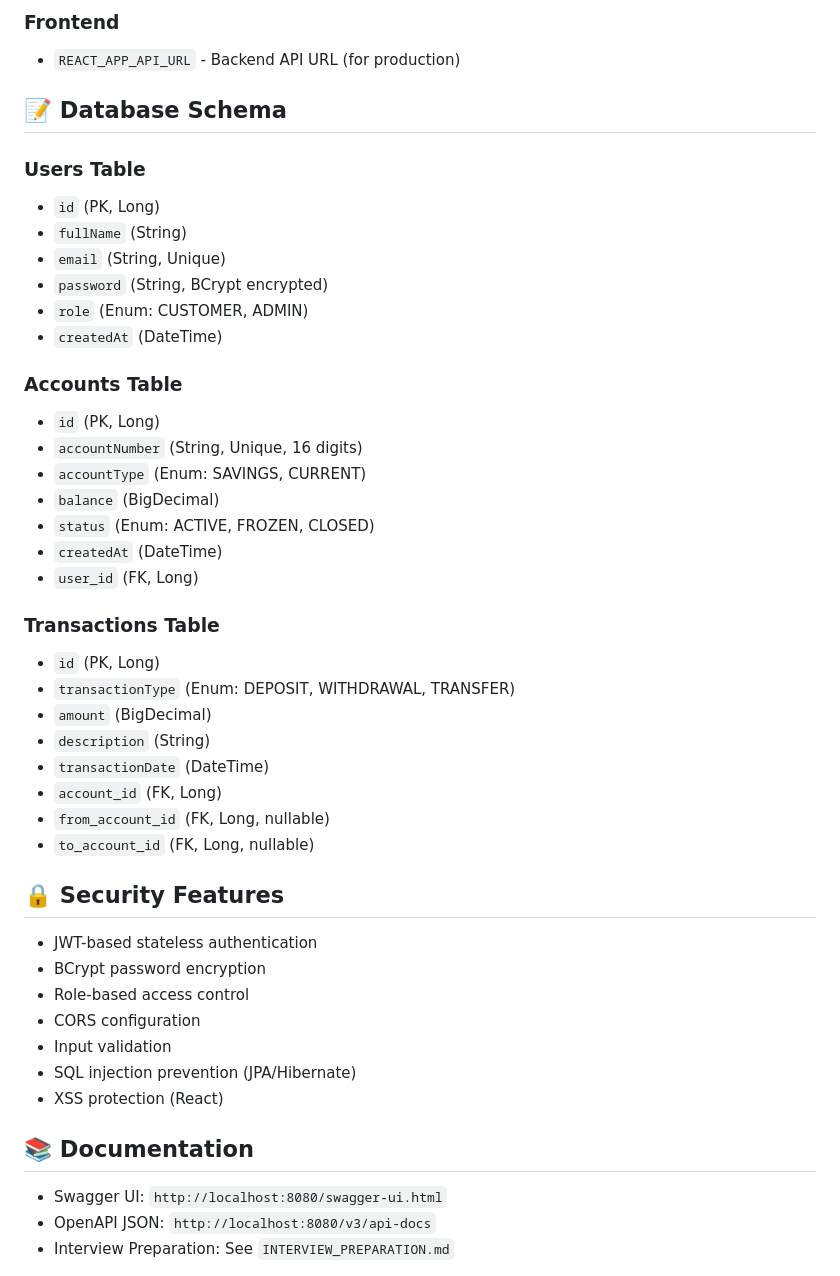
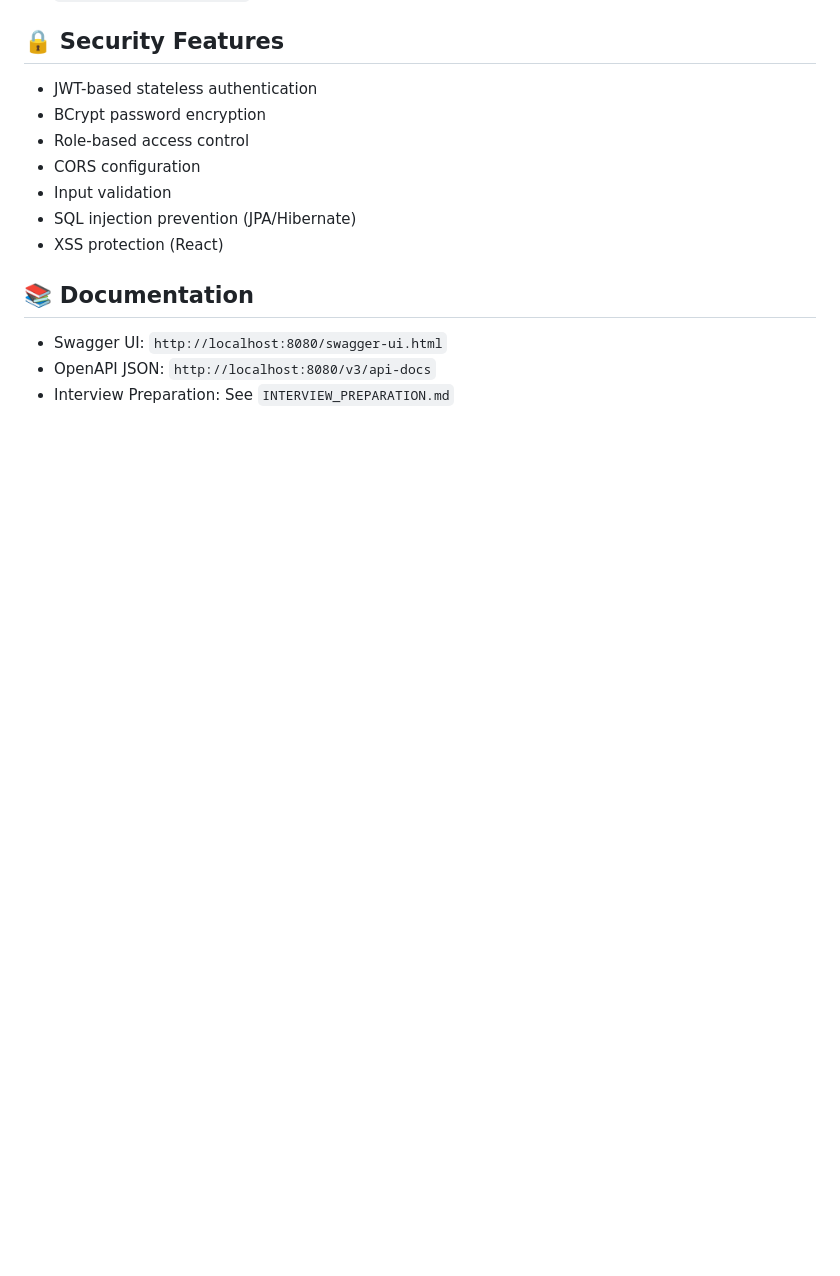
Before and after one commit to theNilanjan/smartbank-pro, a Markdown page: README.md, the part around one of its changes. Drawn GitHub-style; blank space fills up the shorter version.

```diff
--- a/README.md
+++ b/README.md
@@ -223,34 +178,3 @@ npm test
-### Frontend
-- `REACT_APP_API_URL` - Backend API URL (for production)
-
-## 📝 Database Schema
-
-### Users Table
-- `id` (PK, Long)
-- `fullName` (String)
-- `email` (String, Unique)
-- `password` (String, BCrypt encrypted)
-- `role` (Enum: CUSTOMER, ADMIN)
-- `createdAt` (DateTime)
-
-### Accounts Table
-- `id` (PK, Long)
-- `accountNumber` (String, Unique, 16 digits)
-- `accountType` (Enum: SAVINGS, CURRENT)
-- `balance` (BigDecimal)
-- `status` (Enum: ACTIVE, FROZEN, CLOSED)
-- `createdAt` (DateTime)
-- `user_id` (FK, Long)
-
-### Transactions Table
-- `id` (PK, Long)
-- `transactionType` (Enum: DEPOSIT, WITHDRAWAL, TRANSFER)
-- `amount` (BigDecimal)
-- `description` (String)
-- `transactionDate` (DateTime)
-- `account_id` (FK, Long)
-- `from_account_id` (FK, Long, nullable)
-- `to_account_id` (FK, Long, nullable)
 
 ## 🔒 Security Features
 
```
Also changed, not shown: other parts of README.md (+1 -46 lines).
